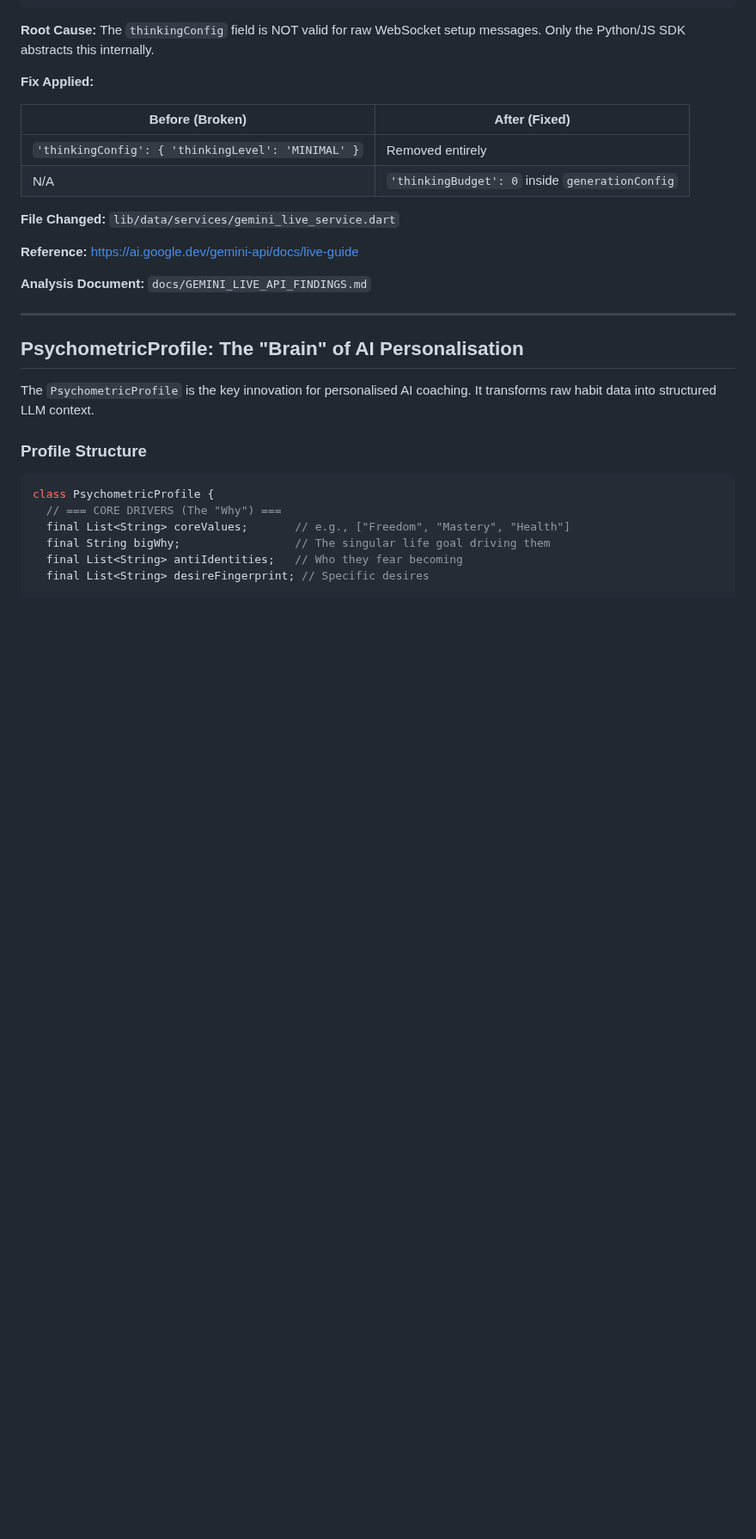
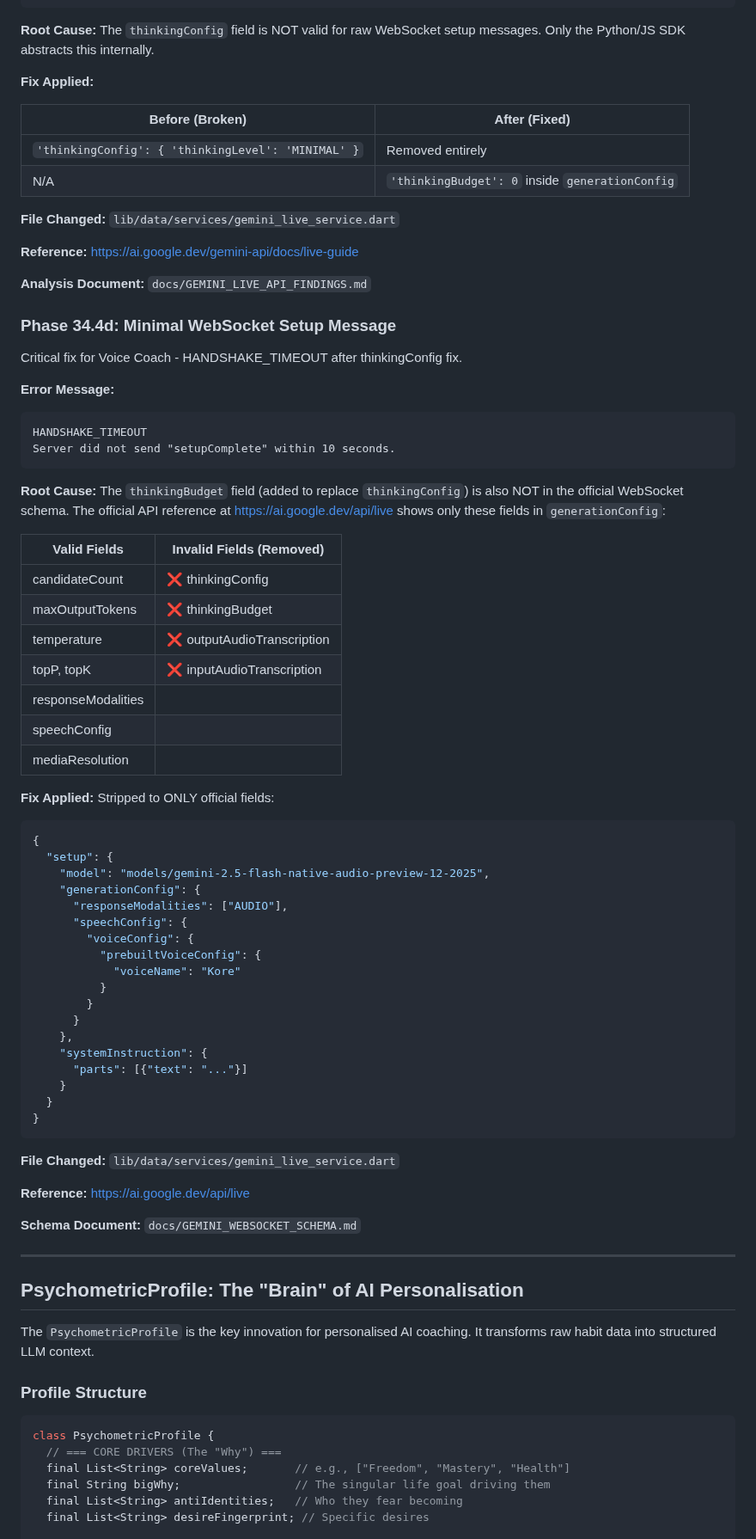
Before and after one commit to lenghurst/atomichabits, a Markdown page: AI_CONTEXT.md, the part around one of its changes. Shown at 86% size. GitHub-like rendering; blank space fills up the shorter version.

````diff
--- a/AI_CONTEXT.md
+++ b/AI_CONTEXT.md
@@ -268,6 +268,57 @@ Unknown name "thinkingConfig" at 'setup': Cannot find field.
 
 **Analysis Document:** `docs/GEMINI_LIVE_API_FINDINGS.md`
 
+### Phase 34.4d: Minimal WebSocket Setup Message
+
+Critical fix for Voice Coach - HANDSHAKE_TIMEOUT after thinkingConfig fix.
+
+**Error Message:**
+```
+HANDSHAKE_TIMEOUT
+Server did not send "setupComplete" within 10 seconds.
+```
+
+**Root Cause:** The `thinkingBudget` field (added to replace `thinkingConfig`) is also NOT in the official WebSocket schema. The official API reference at https://ai.google.dev/api/live shows only these fields in `generationConfig`:
+
+| Valid Fields | Invalid Fields (Removed) |
+|--------------|---------------------------|
+| candidateCount | ❌ thinkingConfig |
+| maxOutputTokens | ❌ thinkingBudget |
+| temperature | ❌ outputAudioTranscription |
+| topP, topK | ❌ inputAudioTranscription |
+| responseModalities | |
+| speechConfig | |
+| mediaResolution | |
+
+**Fix Applied:** Stripped to ONLY official fields:
+
+```json
+{
+  "setup": {
+    "model": "models/gemini-2.5-flash-native-audio-preview-12-2025",
+    "generationConfig": {
+      "responseModalities": ["AUDIO"],
+      "speechConfig": {
+        "voiceConfig": {
+          "prebuiltVoiceConfig": {
+            "voiceName": "Kore"
+          }
+        }
+      }
+    },
+    "systemInstruction": {
+      "parts": [{"text": "..."}]
+    }
+  }
+}
+```
+
+**File Changed:** `lib/data/services/gemini_live_service.dart`
+
+**Reference:** https://ai.google.dev/api/live
+
+**Schema Document:** `docs/GEMINI_WEBSOCKET_SCHEMA.md`
+
 ---
 
 ## PsychometricProfile: The "Brain" of AI Personalisation
````
Also changed, not shown: other parts of AI_CONTEXT.md (+3 -3 lines), README.md (+4 -4 lines), ROADMAP.md (+19 -2 lines).
